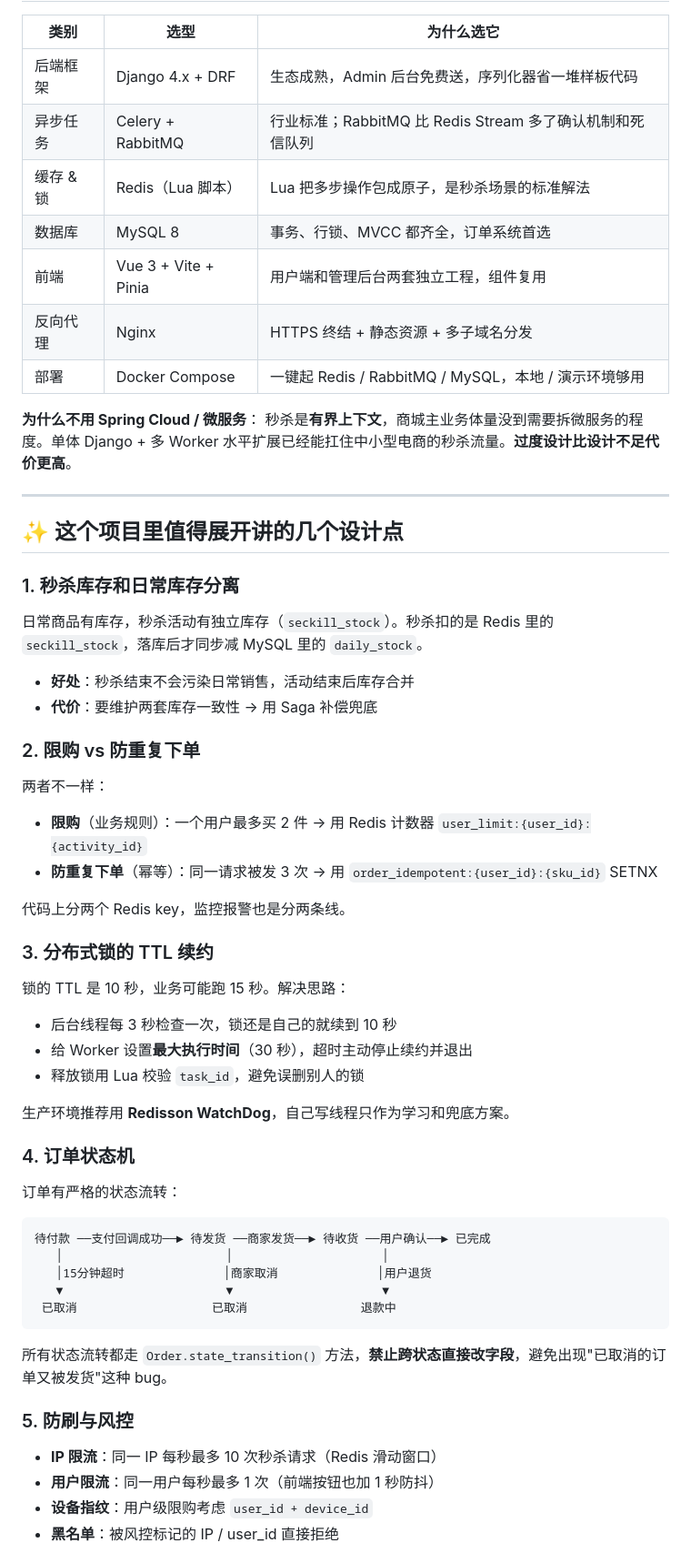
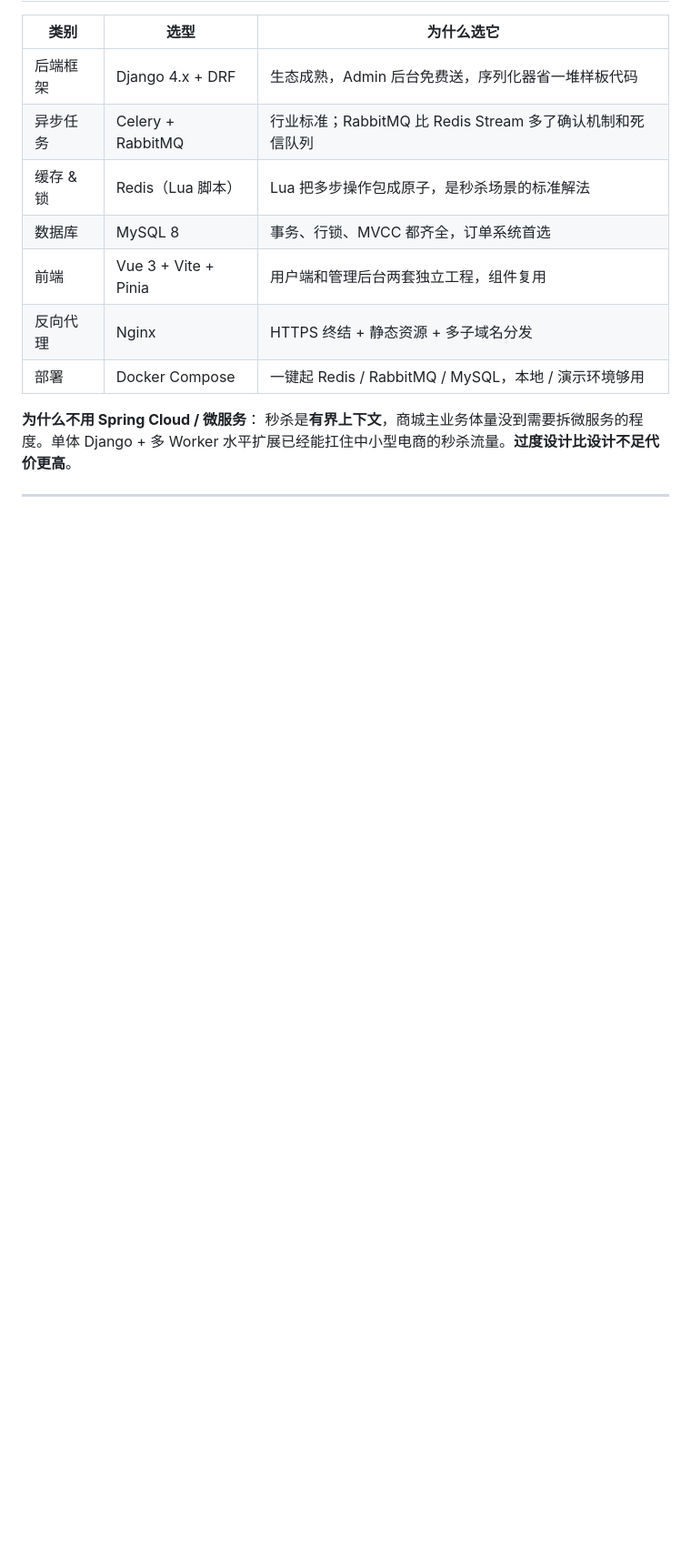
Before and after one commit to sodacovo/muxi_shop, a Markdown page: README.md, the part around one of its changes. Shown at 91% size. GitHub-like rendering; blank space fills up the shorter version.

Commit message:
docs: remove technical deep-dive and startup guide sections
Co-authored-by: Cursor <cursoragent@cursor.com>

````diff
--- a/README.md
+++ b/README.md
@@ -191,49 +191,3 @@
 
 ---
 
-## ✨ 这个项目里值得展开讲的几个设计点
-
-### 1. 秒杀库存和日常库存分离
-
-日常商品有库存，秒杀活动有独立库存（`seckill_stock`）。秒杀扣的是 Redis 里的 `seckill_stock`，落库后才同步减 MySQL 里的 `daily_stock`。
-- **好处**：秒杀结束不会污染日常销售，活动结束后库存合并
-- **代价**：要维护两套库存一致性 → 用 Saga 补偿兜底
-
-### 2. 限购 vs 防重复下单
-
-两者不一样：
-- **限购**（业务规则）：一个用户最多买 2 件 → 用 Redis 计数器 `user_limit:{user_id}:{activity_id}`
-- **防重复下单**（幂等）：同一请求被发 3 次 → 用 `order_idempotent:{user_id}:{sku_id}` SETNX
-
-代码上分两个 Redis key，监控报警也是分两条线。
-
-### 3. 分布式锁的 TTL 续约
-
-锁的 TTL 是 10 秒，业务可能跑 15 秒。解决思路：
-- 后台线程每 3 秒检查一次，锁还是自己的就续到 10 秒
-- 给 Worker 设置**最大执行时间**（30 秒），超时主动停止续约并退出
-- 释放锁用 Lua 校验 `task_id`，避免误删别人的锁
-
-生产环境推荐用 **Redisson WatchDog**，自己写线程只作为学习和兜底方案。
-
-### 4. 订单状态机
-
-订单有严格的状态流转：
-
-```
-待付款 ──支付回调成功──► 待发货 ──商家发货──► 待收货 ──用户确认──► 已完成
-   │                       │                     │
-   │15分钟超时              │商家取消              │用户退货
-   ▼                       ▼                     ▼
- 已取消                   已取消                退款中
-```
-
-所有状态流转都走 `Order.state_transition()` 方法，**禁止跨状态直接改字段**，避免出现"已取消的订单又被发货"这种 bug。
-
-### 5. 防刷与风控
-
-- **IP 限流**：同一 IP 每秒最多 10 次秒杀请求（Redis 滑动窗口）
-- **用户限流**：同一用户每秒最多 1 次（前端按钮也加 1 秒防抖）
-- **设备指纹**：用户级限购考虑 `user_id + device_id`
-- **黑名单**：被风控标记的 IP / user_id 直接拒绝
-
````
Also changed, not shown: other parts of README.md (+0 -29 lines).
